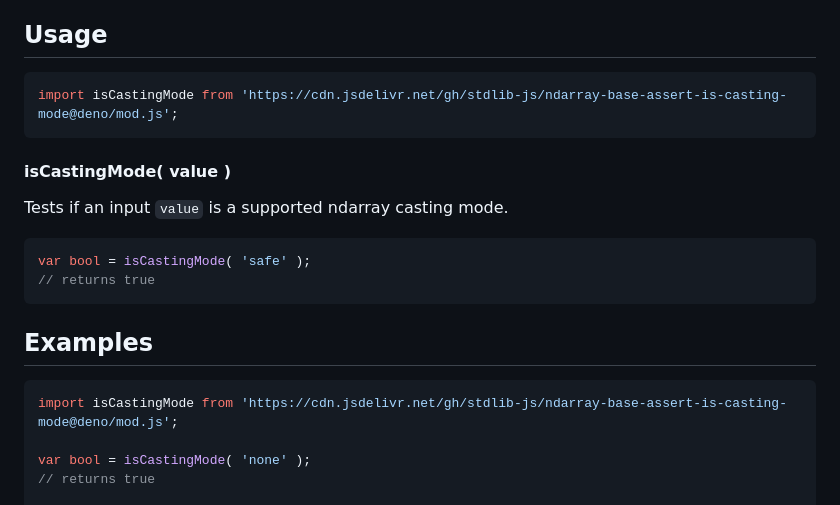
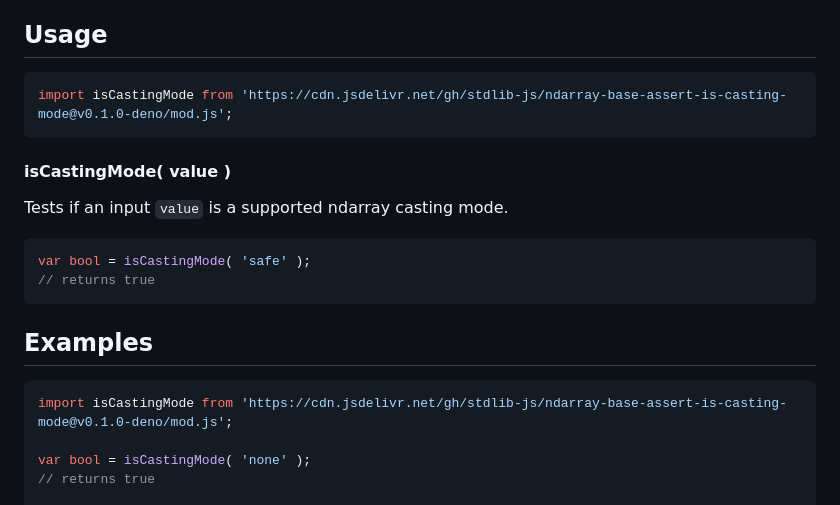
Before and after one commit to stdlib-js/ndarray-base-assert-is-casting-mode, a Markdown page: README.md, the part around the change. Rendered like a GitHub page.

Commit message:
Update README.md for Deno bundle v0.1.0

````diff
--- a/README.md
+++ b/README.md
@@ -52,7 +52,7 @@ limitations under the License.
 ## Usage
 
 ```javascript
-import isCastingMode from 'https://cdn.jsdelivr.net/gh/stdlib-js/ndarray-base-assert-is-casting-mode@deno/mod.js';
+import isCastingMode from 'https://cdn.jsdelivr.net/gh/stdlib-js/ndarray-base-assert-is-casting-mode@v0.1.0-deno/mod.js';
 ```
 
 #### isCastingMode( value )
@@ -85,7 +85,7 @@ var bool = isCastingMode( 'safe' );
 <!-- eslint no-undef: "error" -->
 
 ```javascript
-import isCastingMode from 'https://cdn.jsdelivr.net/gh/stdlib-js/ndarray-base-assert-is-casting-mode@deno/mod.js';
+import isCastingMode from 'https://cdn.jsdelivr.net/gh/stdlib-js/ndarray-base-assert-is-casting-mode@v0.1.0-deno/mod.js';
 
 var bool = isCastingMode( 'none' );
 // returns true
````
